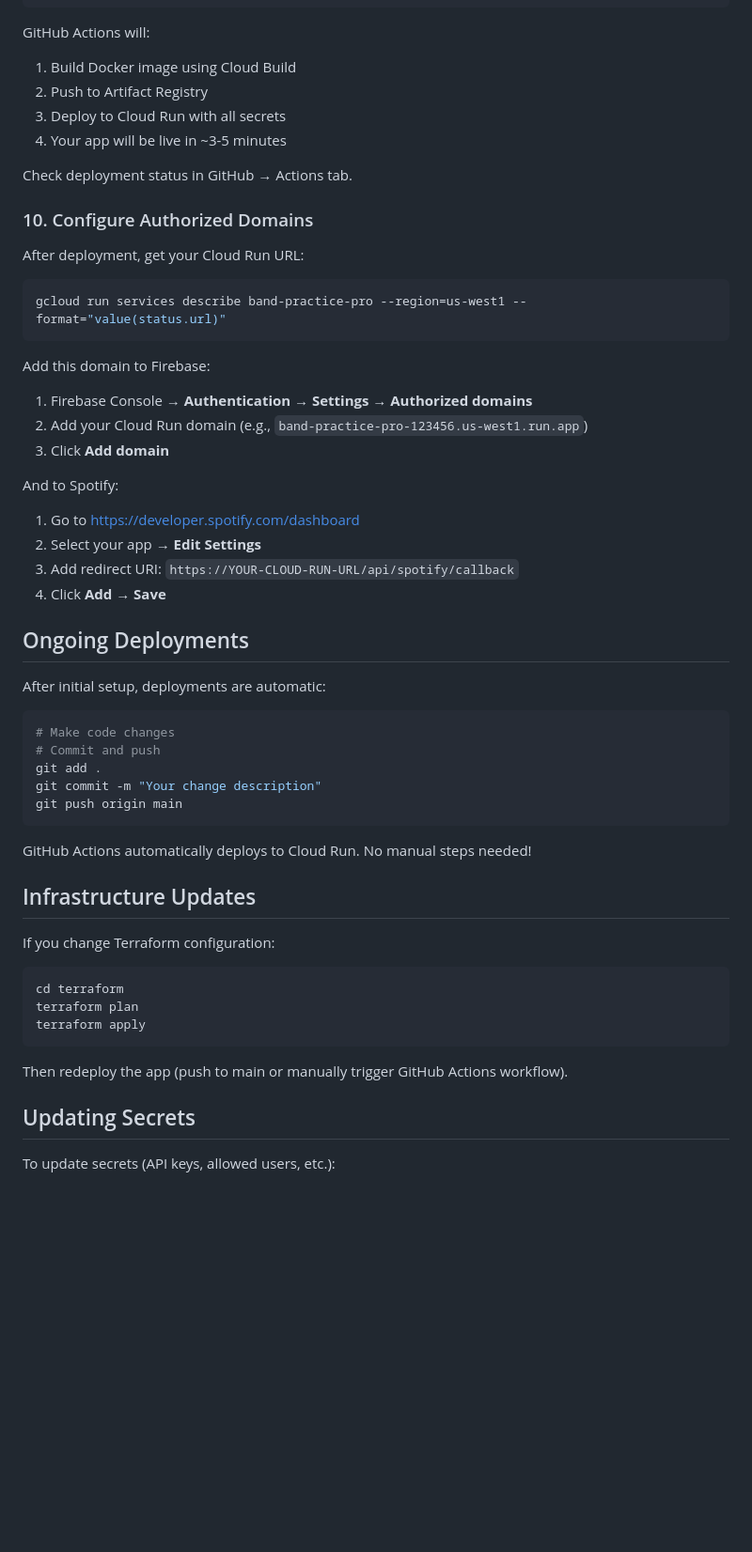
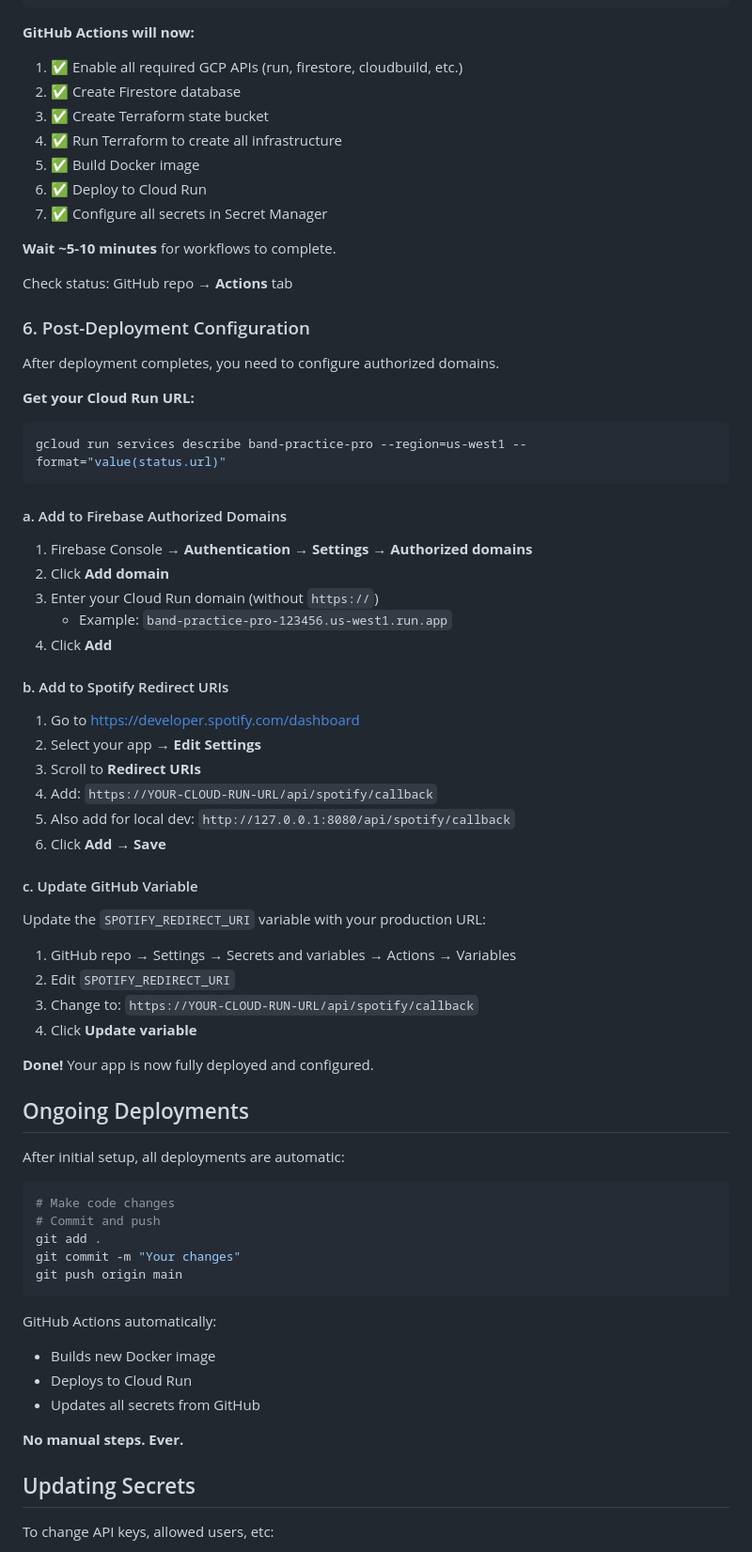
Before and after one commit to diligent176/band-practice, a Markdown page: .docs/DEPLOYMENT.md, the part around the change printed below. Shown: that part at 94% size. Drawn GitHub-style; blank space fills up the shorter version.

Commit message:
manual deploy steps removed

````diff
--- a/.docs/DEPLOYMENT.md
+++ b/.docs/DEPLOYMENT.md
@@ -192,62 +144,77 @@ git commit -m "Initial deployment"
 git push origin main
 ```
 
-GitHub Actions will:
-1. Build Docker image using Cloud Build
-2. Push to Artifact Registry
-3. Deploy to Cloud Run with all secrets
-4. Your app will be live in ~3-5 minutes
+**GitHub Actions will now:**
+1. ✅ Enable all required GCP APIs (run, firestore, cloudbuild, etc.)
+2. ✅ Create Firestore database
+3. ✅ Create Terraform state bucket
+4. ✅ Run Terraform to create all infrastructure
+5. ✅ Build Docker image
+6. ✅ Deploy to Cloud Run
+7. ✅ Configure all secrets in Secret Manager
 
-Check deployment status in GitHub → Actions tab.
+**Wait ~5-10 minutes** for workflows to complete.
 
-### 10. Configure Authorized Domains
+Check status: GitHub repo → **Actions** tab
 
-After deployment, get your Cloud Run URL:
+### 6. Post-Deployment Configuration
+
+After deployment completes, you need to configure authorized domains.
+
+**Get your Cloud Run URL:**
 
 ```bash
 gcloud run services describe band-practice-pro --region=us-west1 --format="value(status.url)"
 ```
 
-Add this domain to Firebase:
+#### a. Add to Firebase Authorized Domains
 
 1. Firebase Console → **Authentication** → **Settings** → **Authorized domains**
-2. Add your Cloud Run domain (e.g., `band-practice-pro-123456.us-west1.run.app`)
-3. Click **Add domain**
+2. Click **Add domain**
+3. Enter your Cloud Run domain (without `https://`)
+   - Example: `band-practice-pro-123456.us-west1.run.app`
+4. Click **Add**
 
-And to Spotify:
+#### b. Add to Spotify Redirect URIs
 
 1. Go to https://developer.spotify.com/dashboard
 2. Select your app → **Edit Settings**
-3. Add redirect URI: `https://YOUR-CLOUD-RUN-URL/api/spotify/callback`
-4. Click **Add** → **Save**
+3. Scroll to **Redirect URIs**
+4. Add: `https://YOUR-CLOUD-RUN-URL/api/spotify/callback`
+5. Also add for local dev: `http://127.0.0.1:8080/api/spotify/callback`
+6. Click **Add** → **Save**
+
+#### c. Update GitHub Variable
+
+Update the `SPOTIFY_REDIRECT_URI` variable with your production URL:
+
+1. GitHub repo → Settings → Secrets and variables → Actions → Variables
+2. Edit `SPOTIFY_REDIRECT_URI`
+3. Change to: `https://YOUR-CLOUD-RUN-URL/api/spotify/callback`
+4. Click **Update variable**
+
+**Done!** Your app is now fully deployed and configured.
 
 ## Ongoing Deployments
 
-After initial setup, deployments are automatic:
+After initial setup, all deployments are automatic:
 
 ```bash
 # Make code changes
 # Commit and push
 git add .
-git commit -m "Your change description"
+git commit -m "Your changes"
 git push origin main
 ```
 
-GitHub Actions automatically deploys to Cloud Run. No manual steps needed!
+GitHub Actions automatically:
+- Builds new Docker image
+- Deploys to Cloud Run
+- Updates all secrets from GitHub
 
-## Infrastructure Updates
-
-If you change Terraform configuration:
-
-```bash
-cd terraform
-terraform plan
-terraform apply
-```
-
-Then redeploy the app (push to main or manually trigger GitHub Actions workflow).
+**No manual steps. Ever.**
 
 ## Updating Secrets
 
-To update secrets (API keys, allowed users, etc.):
+To change API keys, allowed users, etc:
 
````
Also changed, not shown: other parts of .docs/DEPLOYMENT.md (+124 -140 lines).
